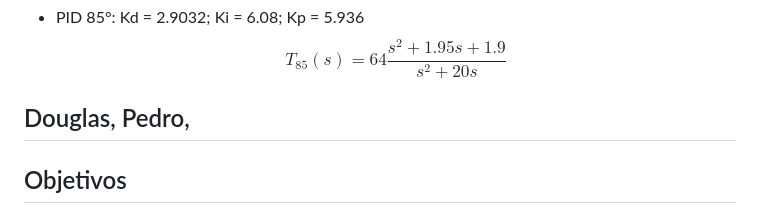
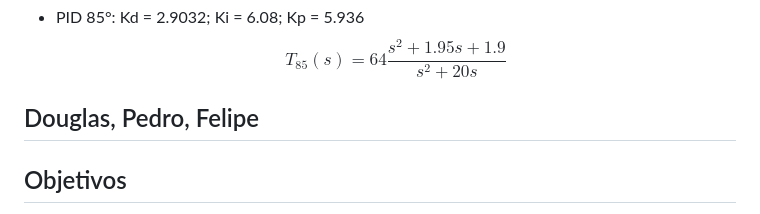
Before and after one commit to colombojrj/ees10, a Markdown page: lab4/README.md, the part around the change. Drawn GitHub-style.

```diff
--- a/lab4/README.md
+++ b/lab4/README.md
@@ -37,7 +37,7 @@ Poste aqui a função de transferência dos seus controladores.
 - PID 85°: Kd = 2.9032; Ki = 6.08; Kp = 5.936
   $$ T_{85}(s) = 64\frac{s^2 + 1.95s + 1.9}{s^2 + 20s} $$
 
-## Douglas, Pedro,
+## Douglas, Pedro, Felipe
 
 
 
```
